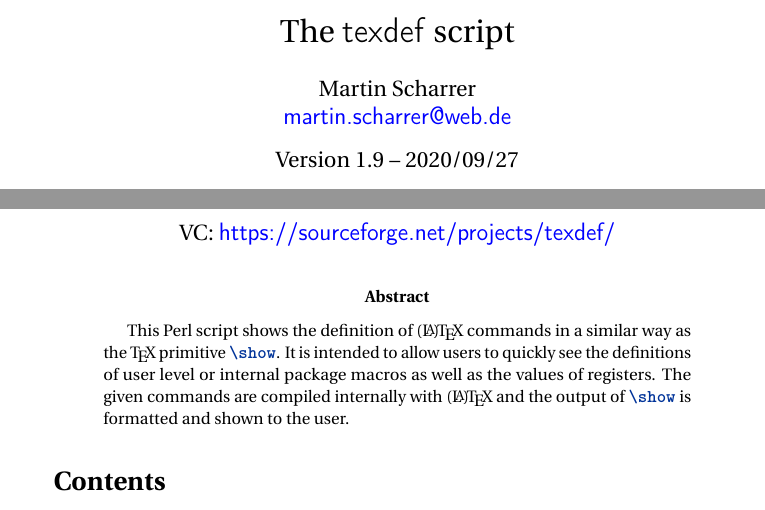
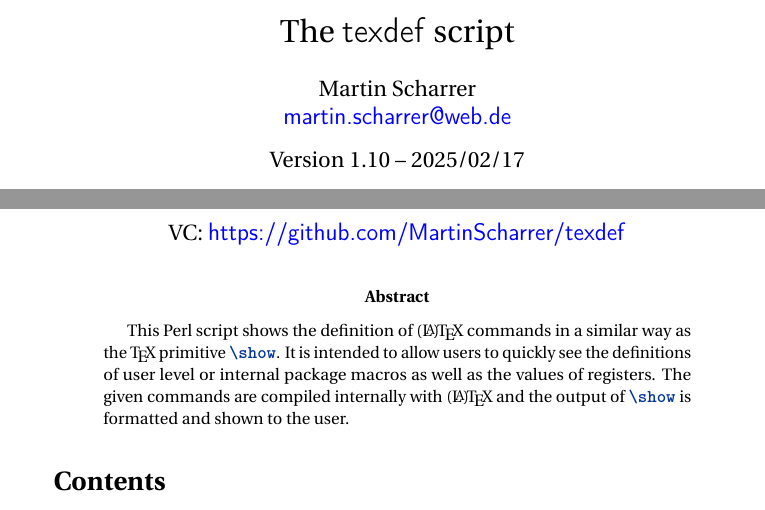
Before and after one commit to MartinScharrer/texdef, a LaTeX document (texdef.tex): two parts of page 1 of 7, joined at a grey line, cut so that both start at the same text. Compiled offline with pdfLaTeX.

Commit message:
Updated release date and version number.

```diff
--- a/texdef.tex
+++ b/texdef.tex
@@ -4,8 +4,8 @@
 \title{The \textsf{texdef} script}
 \author{Martin Scharrer}
 \email{martin.scharrer@web.de}
-\repository{https://sourceforge.net/projects/texdef/}
-\date{Version 1.9 -- 2020/09/27}
+\repository{https://github.com/MartinScharrer/texdef}
+\date{Version 1.10 -- 2025/02/17}
 
 \makeatletter
 \DeclareRobustCommand{\LATeX}{%
```
Also changed, not shown: CHANGELOG.txt, README.txt, 1 other file.
